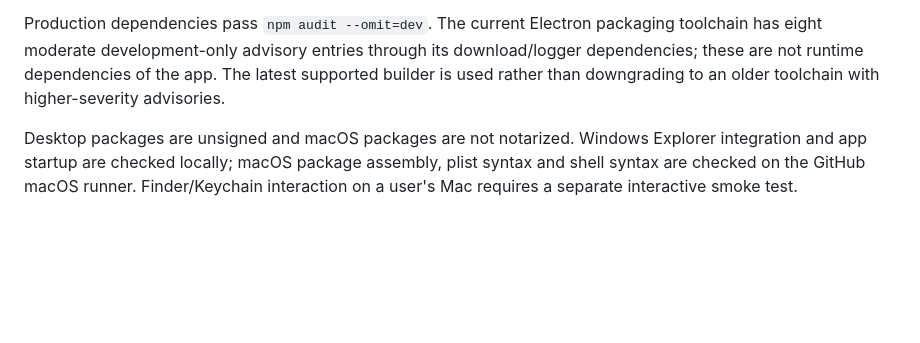
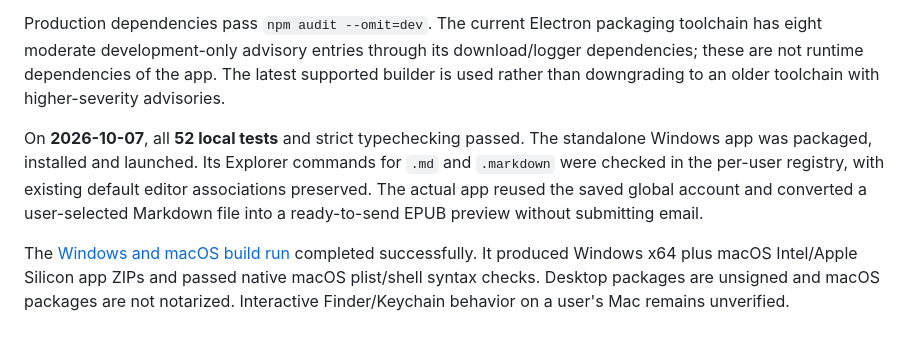
Before and after one commit to haroldfandino/md-to-kindle, a Markdown page: docs/VALIDATION.md, the part around the change. Drawn GitHub-style; blank space fills up the shorter version.

Commit message:
Record standalone Windows smoke test and native Mac build results

```diff
--- a/docs/VALIDATION.md
+++ b/docs/VALIDATION.md
@@ -41,4 +41,6 @@ The EPUB exporter now uses a pure HTML5 parser and XML serializer, with no brows
 
 Production dependencies pass `npm audit --omit=dev`. The current Electron packaging toolchain has eight moderate development-only advisory entries through its download/logger dependencies; these are not runtime dependencies of the app. The latest supported builder is used rather than downgrading to an older toolchain with higher-severity advisories.
 
-Desktop packages are unsigned and macOS packages are not notarized. Windows Explorer integration and app startup are checked locally; macOS package assembly, plist syntax and shell syntax are checked on the GitHub macOS runner. Finder/Keychain interaction on a user's Mac requires a separate interactive smoke test.
+On **2026-10-07**, all **52 local tests** and strict typechecking passed. The standalone Windows app was packaged, installed and launched. Its Explorer commands for `.md` and `.markdown` were checked in the per-user registry, with existing default editor associations preserved. The actual app reused the saved global account and converted a user-selected Markdown file into a ready-to-send EPUB preview without submitting email.
+
+The [Windows and macOS build run](https://github.com/haroldfandino/md-to-kindle/actions/runs/37716726158) completed successfully. It produced Windows x64 plus macOS Intel/Apple Silicon app ZIPs and passed native macOS plist/shell syntax checks. Desktop packages are unsigned and macOS packages are not notarized. Interactive Finder/Keychain behavior on a user's Mac remains unverified.
```
